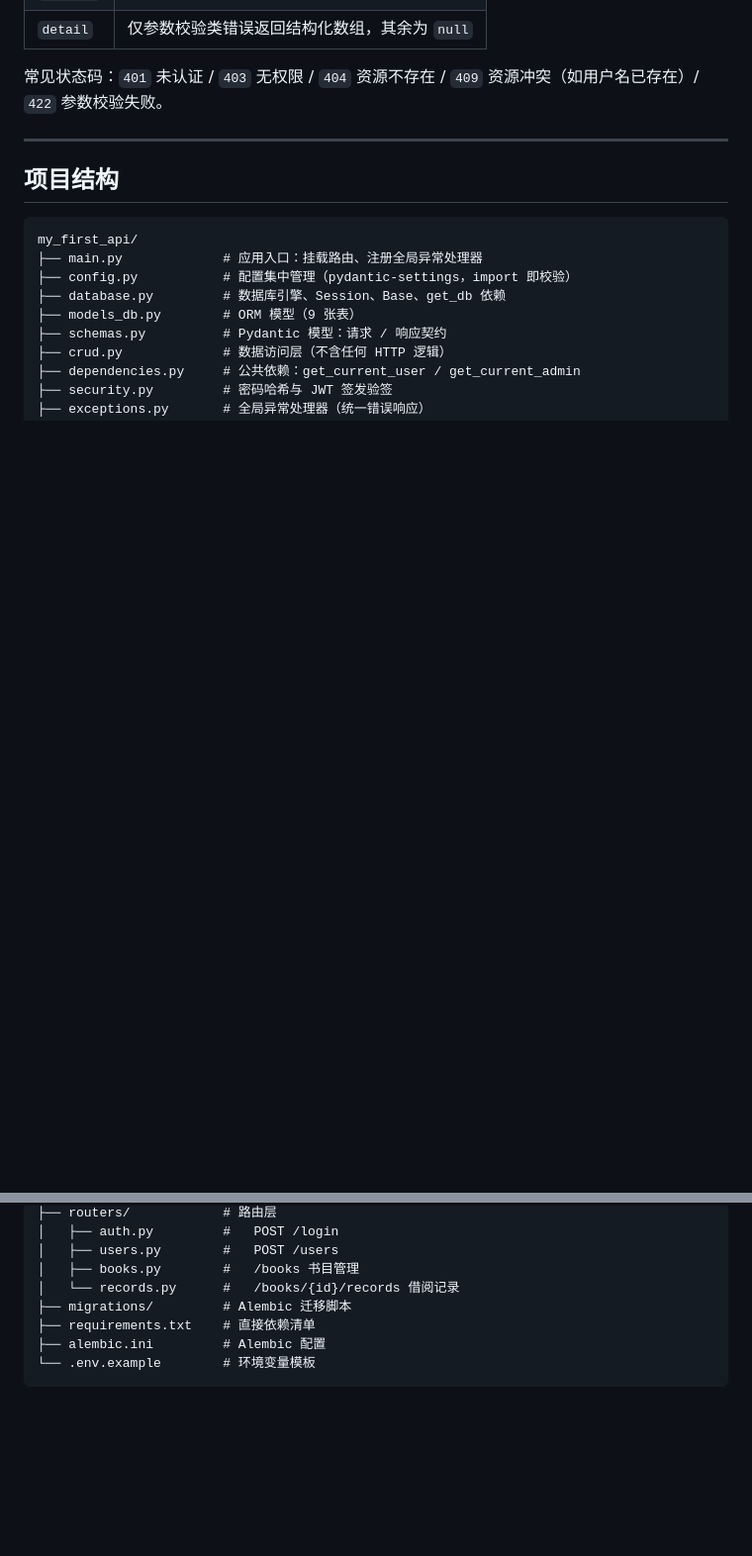
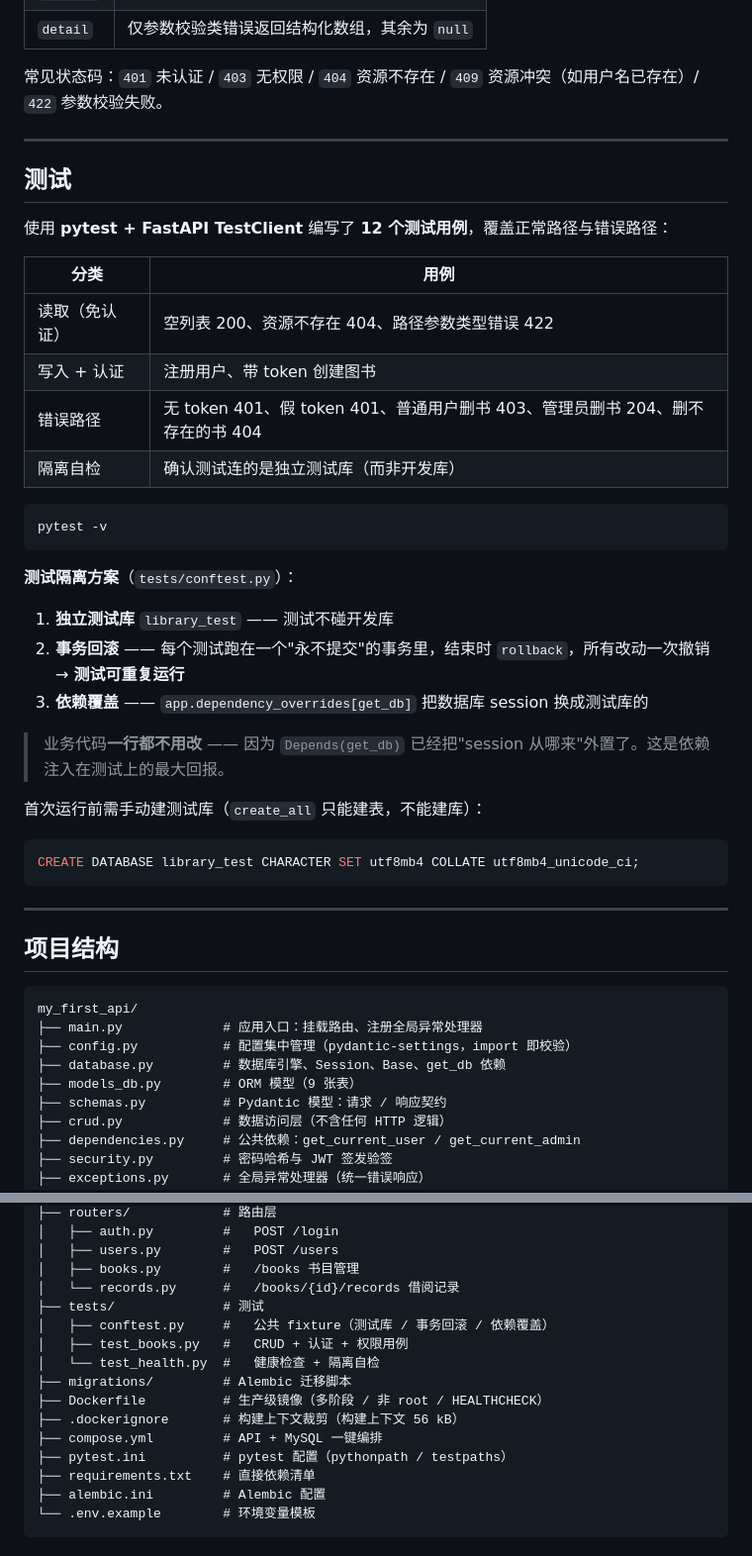
Before and after one commit to xiaoliu213-max/library-management-api, a Markdown page: README.md, 2 parts joined by grey strips. Shown at 99% size. Rendered like a GitHub page; blank space fills up the shorter version.

Commit message:
docs: README 补上测试、Docker、CORS 章节，更新后续计划

````diff
--- a/README.md
+++ b/README.md
@@ -165,6 +193,37 @@ curl http://127.0.0.1:8080/v1/books/1/records \
 
 ---
 
+## 测试
+
+使用 **pytest + FastAPI TestClient** 编写了 **12 个测试用例**，覆盖正常路径与错误路径：
+
+| 分类 | 用例 |
+|---|---|
+| 读取（免认证） | 空列表 200、资源不存在 404、路径参数类型错误 422 |
+| 写入 + 认证 | 注册用户、带 token 创建图书 |
+| 错误路径 | 无 token 401、假 token 401、普通用户删书 403、管理员删书 204、删不存在的书 404 |
+| 隔离自检 | 确认测试连的是独立测试库（而非开发库） |
+
+```bash
+pytest -v
+```
+
+**测试隔离方案**（`tests/conftest.py`）：
+
+1. **独立测试库** `library_test` —— 测试不碰开发库
+2. **事务回滚** —— 每个测试跑在一个"永不提交"的事务里，结束时 `rollback`，所有改动一次撤销 → **测试可重复运行**
+3. **依赖覆盖** —— `app.dependency_overrides[get_db]` 把数据库 session 换成测试库的
+
+> 业务代码**一行都不用改** —— 因为 `Depends(get_db)` 已经把"session 从哪来"外置了。这是依赖注入在测试上的最大回报。
+
+首次运行前需手动建测试库（`create_all` 只能建表，不能建库）：
+
+```sql
+CREATE DATABASE library_test CHARACTER SET utf8mb4 COLLATE utf8mb4_unicode_ci;
+```
+
+---
+
 ## 项目结构
 
 ```
@@ -183,7 +242,15 @@ my_first_api/
 │   ├── users.py        #   POST /users
 │   ├── books.py        #   /books 书目管理
 │   └── records.py      #   /books/{id}/records 借阅记录
+├── tests/              # 测试
+│   ├── conftest.py     #   公共 fixture（测试库 / 事务回滚 / 依赖覆盖）
+│   ├── test_books.py   #   CRUD + 认证 + 权限用例
+│   └── test_health.py  #   健康检查 + 隔离自检
 ├── migrations/         # Alembic 迁移脚本
+├── Dockerfile          # 生产级镜像（多阶段 / 非 root / HEALTHCHECK）
+├── .dockerignore       # 构建上下文裁剪（构建上下文 56 kB）
+├── compose.yml         # API + MySQL 一键编排
+├── pytest.ini          # pytest 配置（pythonpath / testpaths）
 ├── requirements.txt    # 直接依赖清单
 ├── alembic.ini         # Alembic 配置
 └── .env.example        # 环境变量模板
````
Also changed, not shown: other parts of README.md (+31 -2 lines).
